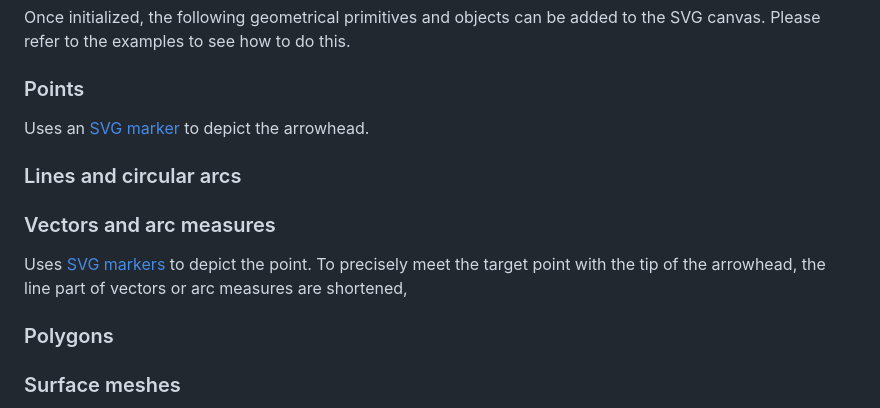
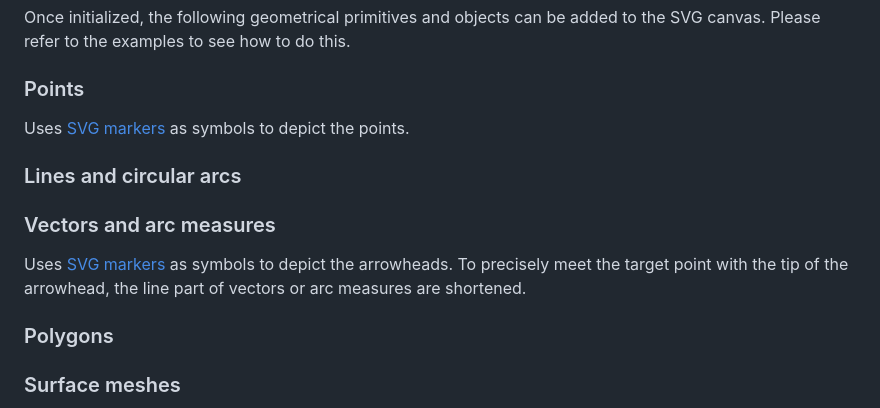
Before and after one commit to rschmehl/vplot3d, a Markdown page: README.md, the part around the change. Drawn GitHub-style.

Commit message:
more README

```diff
--- a/README.md
+++ b/README.md
@@ -101,13 +101,13 @@ Once initialized, the following geometrical primitives and objects can be added
 
 ### Points
 
-Uses an [SVG marker](https://jenkov.com/tutorials/svg/marker-element.html) to depict the arrowhead.
+Uses [SVG markers](https://jenkov.com/tutorials/svg/marker-element.html) as symbols to depict the points.
 
 ### Lines and circular arcs
 
 ### Vectors and arc measures
 
-Uses [SVG markers](https://jenkov.com/tutorials/svg/marker-element.html) to depict the point. To precisely meet the target point with the tip of the arrowhead, the line part of vectors or arc measures are shortened,
+Uses [SVG markers](https://jenkov.com/tutorials/svg/marker-element.html) as symbols to depict the arrowheads. To precisely meet the target point with the tip of the arrowhead, the line part of vectors or arc measures are shortened.
 
 ### Polygons
 
```
